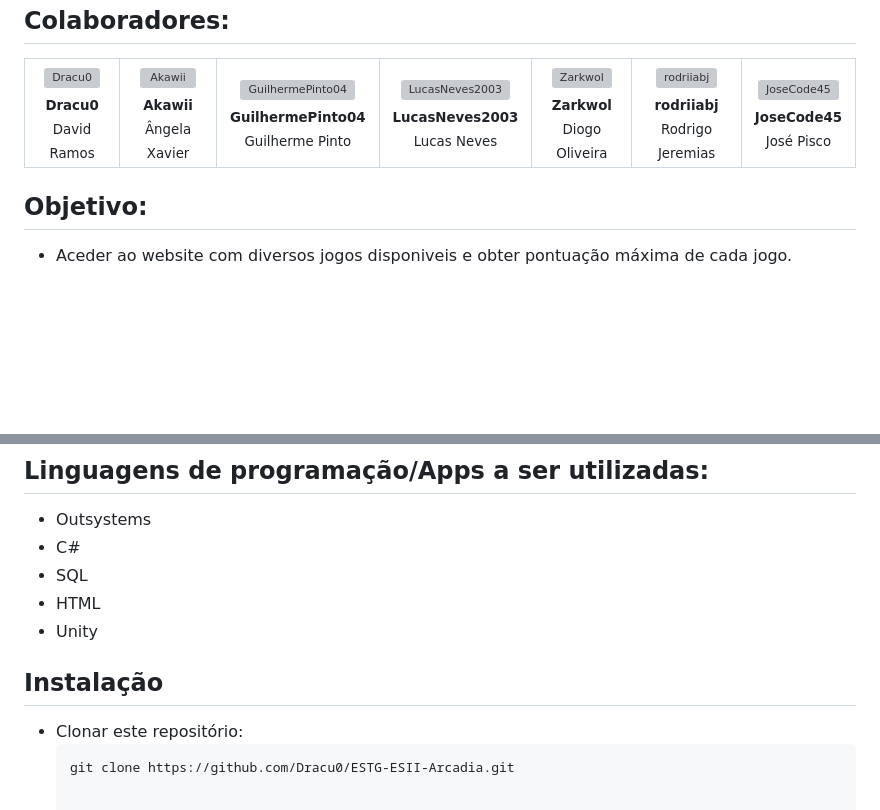
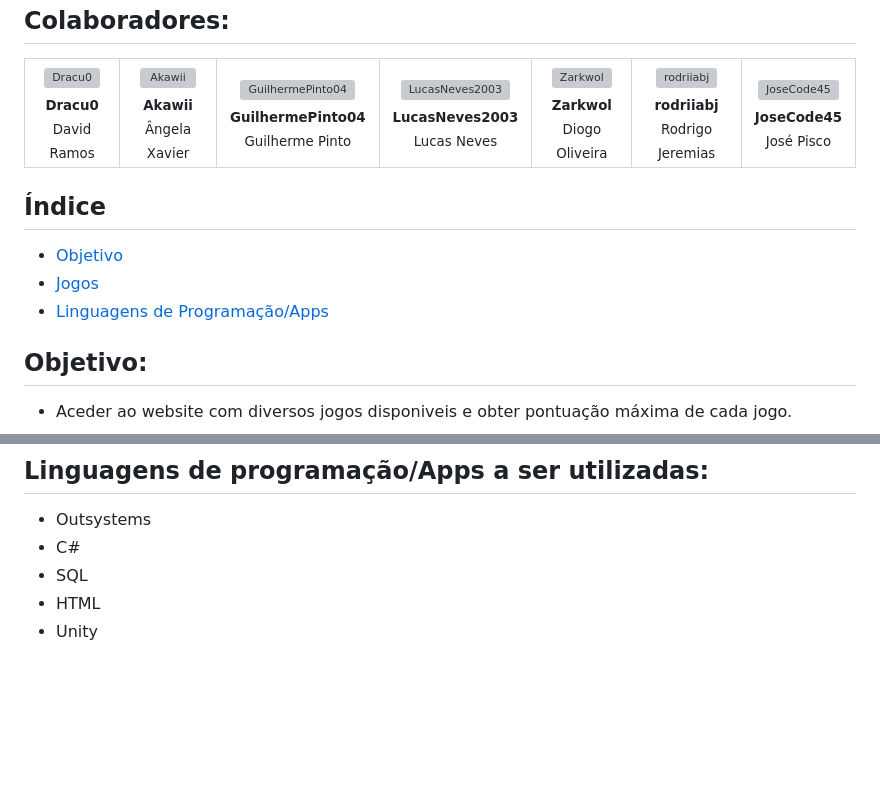
Before and after one commit to Dracu0/ESTG-ESII-Arcadia, a Markdown page: README.md, 2 parts joined by grey strips. GitHub-like rendering; blank space fills up the shorter version; grey boxes are pictures that could not be loaded.

````diff
--- a/README.md
+++ b/README.md
@@ -71,6 +71,11 @@
 </table>
 
 
+## Índice
+- [Objetivo](#objetivo)
+- [Jogos](#jogos)
+- [Linguagens de Programação/Apps](#linguagens-de-programaçãoapps-a-ser-utilizadas)
+
 ## Objetivo:
  - Aceder ao website com diversos jogos disponiveis e obter pontuação máxima de cada jogo.
 
@@ -87,8 +92,3 @@
  - SQL
  - HTML
  - Unity
-
-## Instalação
- - Clonar este repositório:
-   ```bash
-   git clone https://github.com/Dracu0/ESTG-ESII-Arcadia.git
````
